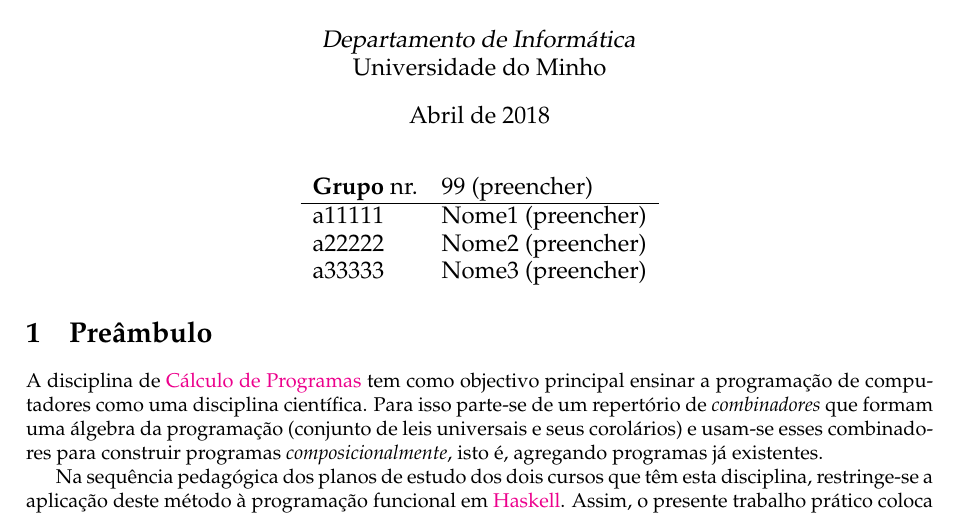
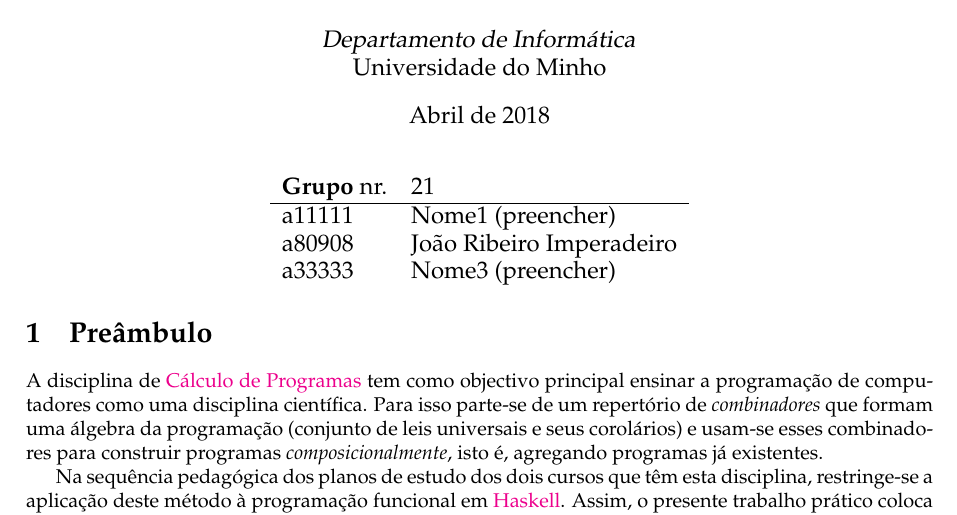
Before and after one commit to rvkaki/ProjetoCP, a LaTeX document (cp1718t.tex): part of page 1 of 13, cut so that both start at the same text. Compiled offline with pdfLaTeX.

Commit message:
Adicionei o número do grupo e o meu nome/número
Notas:
- As alterações são feitas em cp1718t.lhs.
- Antes de submeter executa-se 'make all' e, depois, executa-se 'make clean'

```diff
--- a/cp1718t.tex
+++ b/cp1718t.tex
@@ -295,11 +295,11 @@
 
 \begin{center}\large
 \begin{tabular}{ll}
-\textbf{Grupo} nr. & 99 (preencher)
+\textbf{Grupo} nr. & 21
 \\\hline
 a11111 & Nome1 (preencher)
 \\
-a22222 & Nome2 (preencher)
+a80908 & João Ribeiro Imperadeiro
 \\
 a33333 & Nome3 (preencher)
 \end{tabular}
```
Also changed, not shown: Makefile, cp1718t.pdf, 1 other file.
